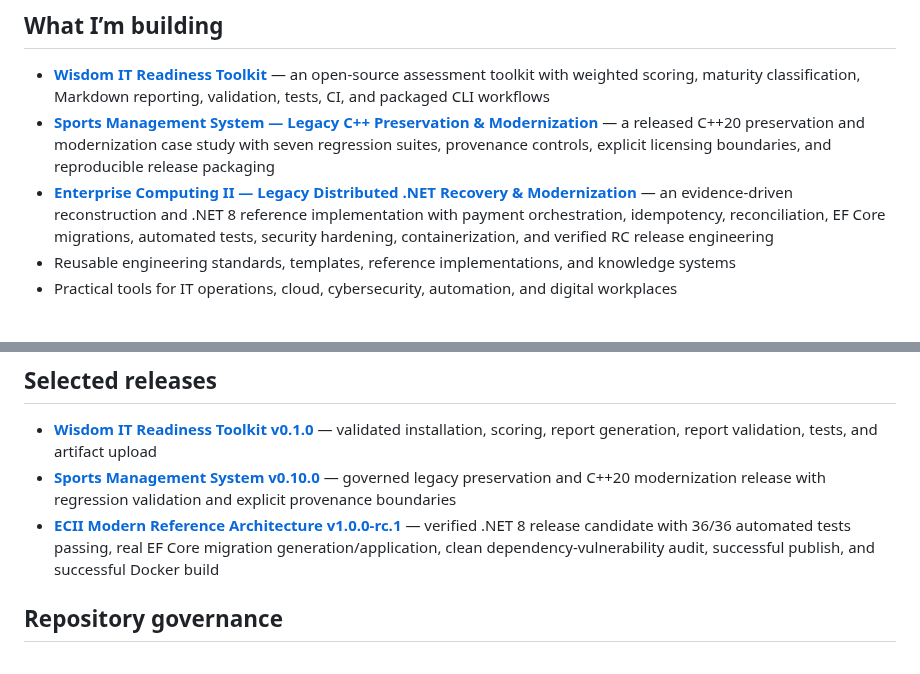
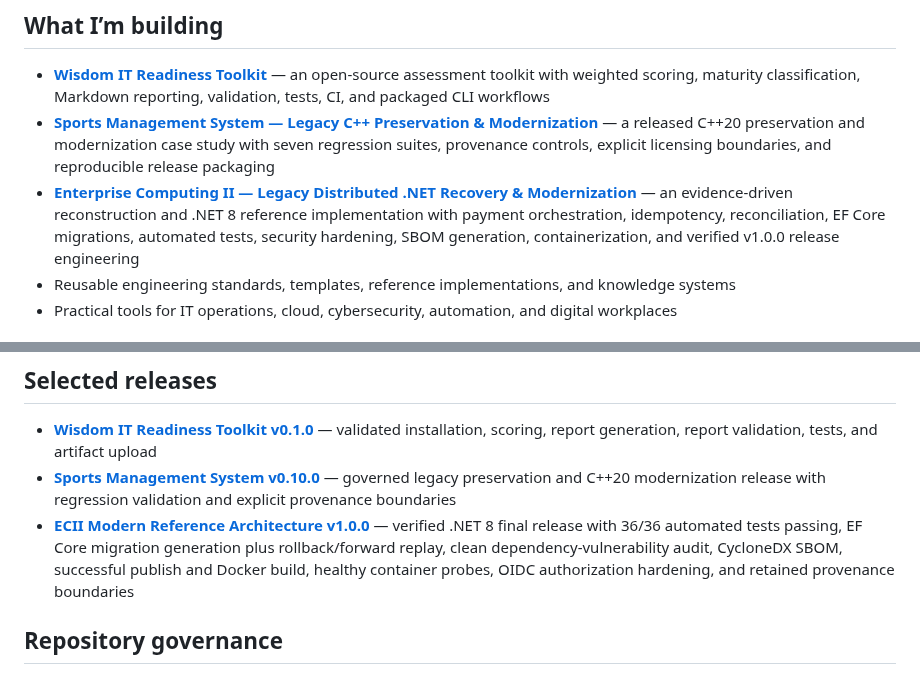
Before and after one commit to danwiz/danwiz, a Markdown page: README.md, 2 parts joined by grey strips. GitHub-like rendering.

Commit message:
docs: promote ECII portfolio entry to v1.0.0 final

```diff
--- a/README.md
+++ b/README.md
@@ -10,7 +10,7 @@ I design, modernize, and operationalize dependable technology systems. My work s
 
 - **[Wisdom IT Readiness Toolkit](https://github.com/danwiz/wisdom-it-readiness-toolkit)** — an open-source assessment toolkit with weighted scoring, maturity classification, Markdown reporting, validation, tests, CI, and packaged CLI workflows
 - **[Sports Management System — Legacy C++ Preservation & Modernization](https://github.com/danwiz/sports-management-system-legacy)** — a released C++20 preservation and modernization case study with seven regression suites, provenance controls, explicit licensing boundaries, and reproducible release packaging
-- **[Enterprise Computing II — Legacy Distributed .NET Recovery & Modernization](docs/ecii-modern/CASE-STUDY.md)** — an evidence-driven reconstruction and .NET 8 reference implementation with payment orchestration, idempotency, reconciliation, EF Core migrations, automated tests, security hardening, containerization, and verified RC release engineering
+- **[Enterprise Computing II — Legacy Distributed .NET Recovery & Modernization](docs/ecii-modern/CASE-STUDY.md)** — an evidence-driven reconstruction and .NET 8 reference implementation with payment orchestration, idempotency, reconciliation, EF Core migrations, automated tests, security hardening, SBOM generation, containerization, and verified v1.0.0 release engineering
 - Reusable engineering standards, templates, reference implementations, and knowledge systems
 - Practical tools for IT operations, cloud, cybersecurity, automation, and digital workplaces
 
@@ -35,7 +35,7 @@ I design, modernize, and operationalize dependable technology systems. My work s
 
 - **[Wisdom IT Readiness Toolkit v0.1.0](https://github.com/danwiz/wisdom-it-readiness-toolkit/releases/tag/v0.1.0)** — validated installation, scoring, report generation, report validation, tests, and artifact upload
 - **[Sports Management System v0.10.0](https://github.com/danwiz/sports-management-system-legacy/releases/tag/v0.10.0)** — governed legacy preservation and C++20 modernization release with regression validation and explicit provenance boundaries
-- **[ECII Modern Reference Architecture v1.0.0-rc.1](docs/ecii-modern/RELEASE-v1.0.0-rc.1.md)** — verified .NET 8 release candidate with 36/36 automated tests passing, real EF Core migration generation/application, clean dependency-vulnerability audit, successful publish, and successful Docker build
+- **[ECII Modern Reference Architecture v1.0.0](docs/ecii-modern/RELEASE-v1.0.0.md)** — verified .NET 8 final release with 36/36 automated tests passing, EF Core migration generation plus rollback/forward replay, clean dependency-vulnerability audit, CycloneDX SBOM, successful publish and Docker build, healthy container probes, OIDC authorization hardening, and retained provenance boundaries
 
 ## Repository governance
 
```
